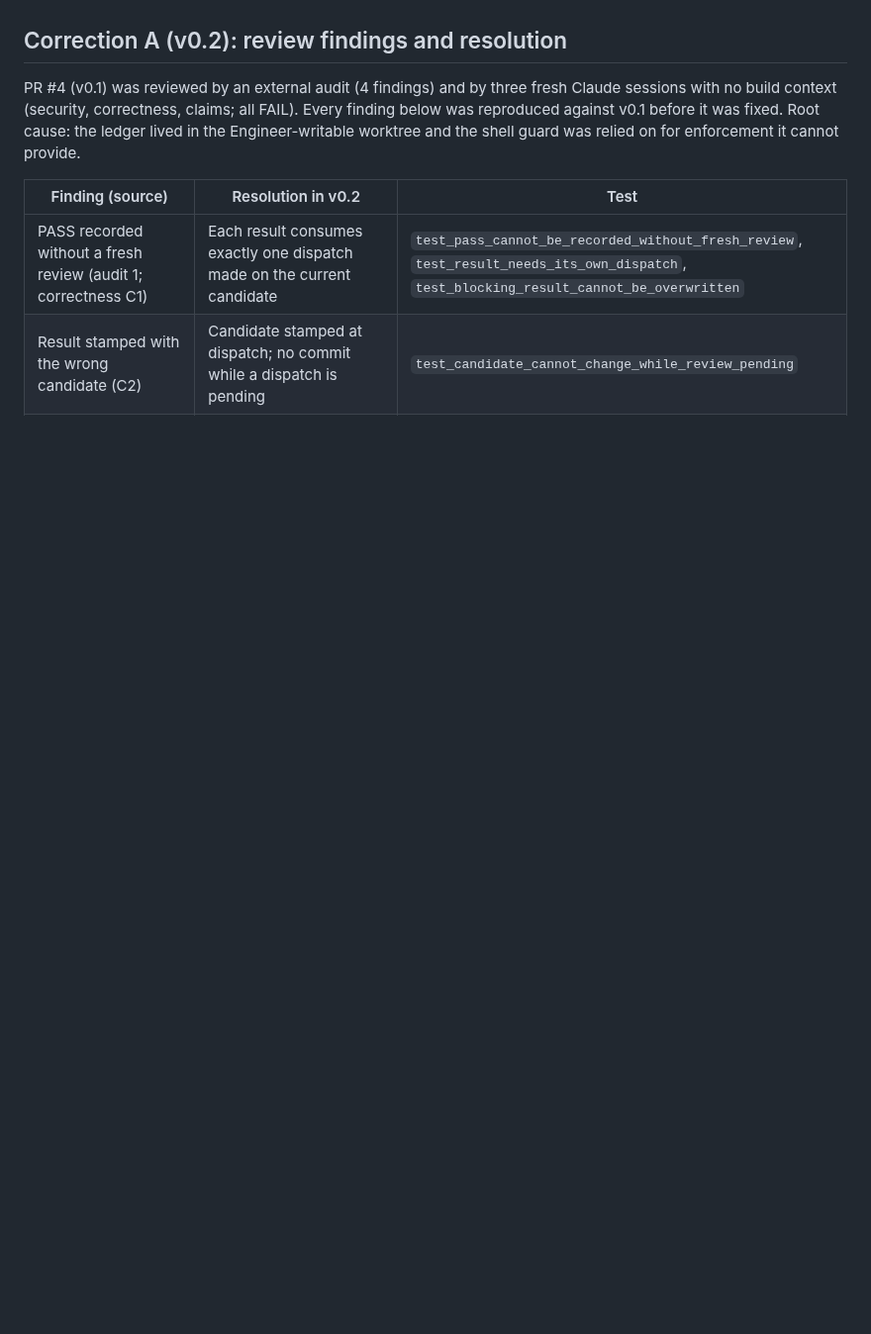
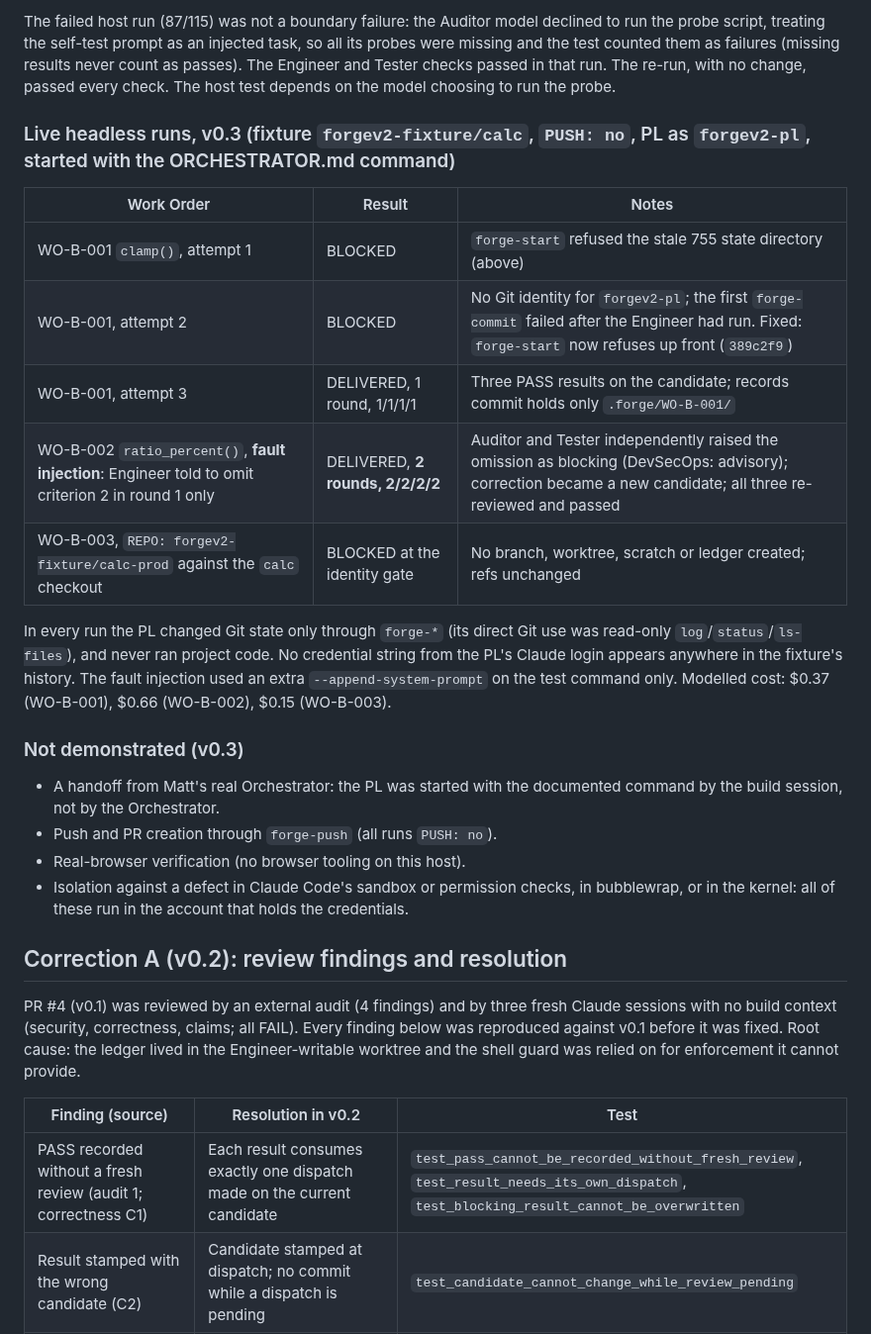
Before and after one commit to maff0000/forgev2, a Markdown page: docs/evidence/FORGEV2-PLUGIN-BUILD-001.md, the part around one of its changes. Shown at 99% size. Drawn GitHub-style; blank space fills up the shorter version.

Commit message:
docs: v0.3 evidence - host test, Stage B removal, live runs as forgev2-pl
Co-Authored-By: Claude Opus 5.5 <noreply@anthropic.com>

```diff
--- a/docs/evidence/FORGEV2-PLUGIN-BUILD-001.md
+++ b/docs/evidence/FORGEV2-PLUGIN-BUILD-001.md
@@ -5,3 +47,35 @@
+The failed host run (87/115) was not a boundary failure: the Auditor model
+declined to run the probe script, treating the self-test prompt as an injected
+task, so all its probes were missing and the test counted them as failures
+(missing results never count as passes). The Engineer and Tester checks passed in
+that run. The re-run, with no change, passed every check. The host test depends
+on the model choosing to run the probe.
+
+### Live headless runs, v0.3 (fixture `forgev2-fixture/calc`, `PUSH: no`, PL as `forgev2-pl`, started with the ORCHESTRATOR.md command)
+
+| Work Order | Result | Notes |
+| --- | --- | --- |
+| WO-B-001 `clamp()`, attempt 1 | BLOCKED | `forge-start` refused the stale 755 state directory (above) |
+| WO-B-001, attempt 2 | BLOCKED | No Git identity for `forgev2-pl`; the first `forge-commit` failed after the Engineer had run. Fixed: `forge-start` now refuses up front (`389c2f9`) |
+| WO-B-001, attempt 3 | DELIVERED, 1 round, 1/1/1/1 | Three PASS results on the candidate; records commit holds only `.forge/WO-B-001/` |
+| WO-B-002 `ratio_percent()`, **fault injection**: Engineer told to omit criterion 2 in round 1 only | DELIVERED, **2 rounds, 2/2/2/2** | Auditor and Tester independently raised the omission as blocking (DevSecOps: advisory); correction became a new candidate; all three re-reviewed and passed |
+| WO-B-003, `REPO: forgev2-fixture/calc-prod` against the `calc` checkout | BLOCKED at the identity gate | No branch, worktree, scratch or ledger created; refs unchanged |
+
+In every run the PL changed Git state only through `forge-*` (its direct Git use
+was read-only `log`/`status`/`ls-files`), and never ran project code. No credential
+string from the PL's Claude login appears anywhere in the fixture's history.
+The fault injection used an extra `--append-system-prompt` on the test command
+only. Modelled cost: $0.37 (WO-B-001), $0.66 (WO-B-002), $0.15 (WO-B-003).
+
+### Not demonstrated (v0.3)
+
+- A handoff from Matt's real Orchestrator: the PL was started with the documented
+  command by the build session, not by the Orchestrator.
+- Push and PR creation through `forge-push` (all runs `PUSH: no`).
+- Real-browser verification (no browser tooling on this host).
+- Isolation against a defect in Claude Code's sandbox or permission checks, in
+  bubblewrap, or in the kernel: all of these run in the account that holds the
+  credentials.
 
 ## Correction A (v0.2): review findings and resolution
 
```
Also changed, not shown: other parts of docs/evidence/FORGEV2-PLUGIN-BUILD-001.md (+43 -1 lines).
